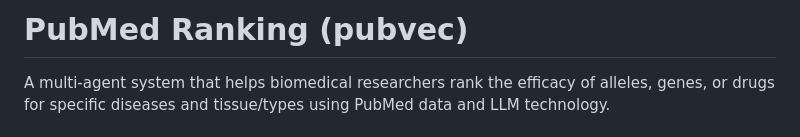
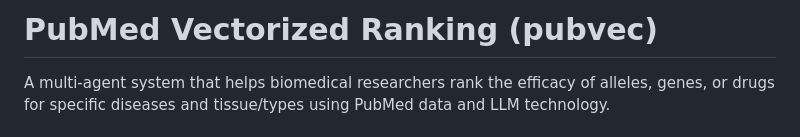
Before and after one commit to tianqitang1/pubvec, a Markdown page: README.md, the part around the change. Rendered like a GitHub page.

```diff
--- a/README.md
+++ b/README.md
@@ -1,4 +1,4 @@
-# PubMed Ranking (pubvec)
+# PubMed Vectorized Ranking (pubvec)
 
 A multi-agent system that helps biomedical researchers rank the efficacy of alleles, genes, or drugs for specific diseases and tissue/types using PubMed data and LLM technology.
 
```
